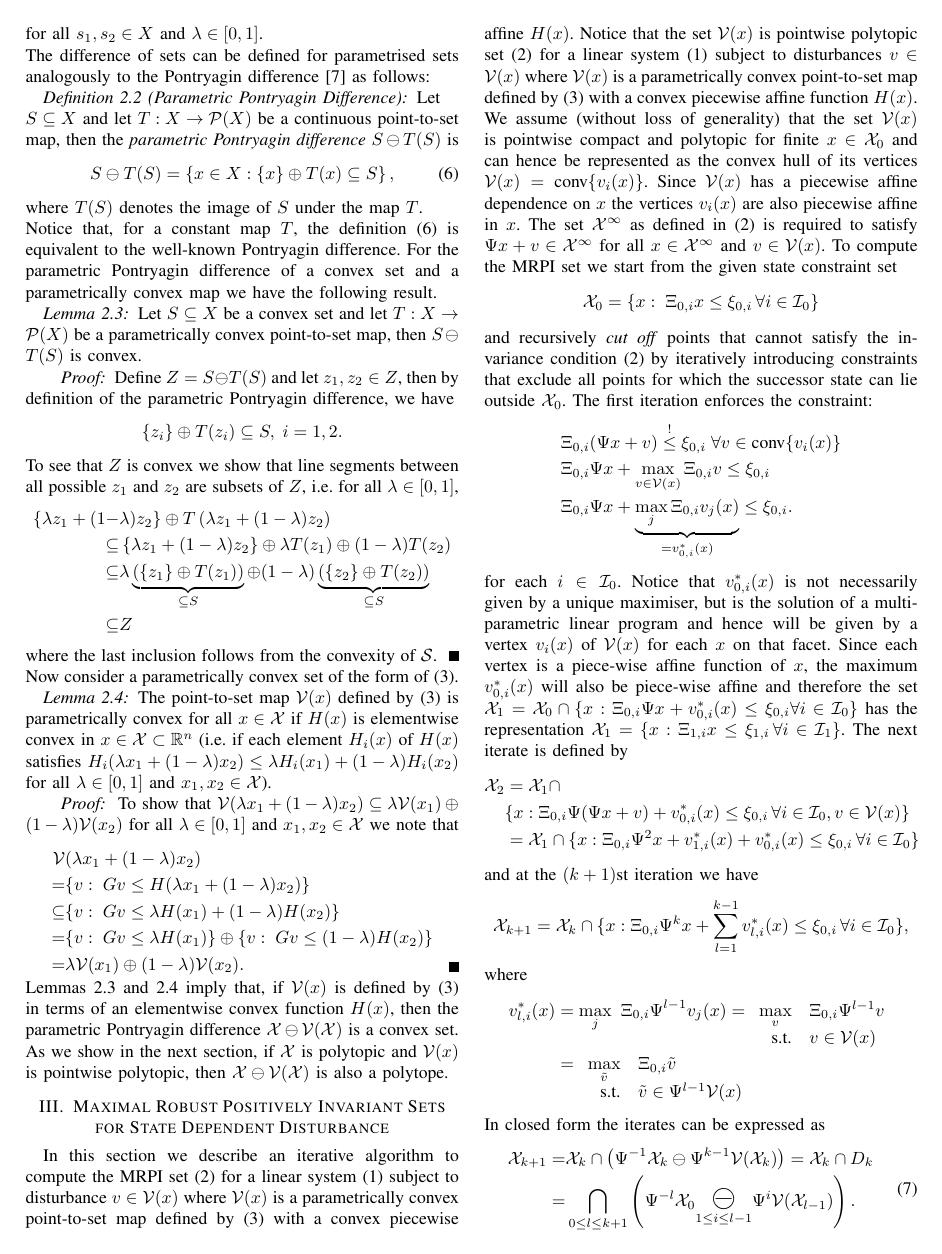
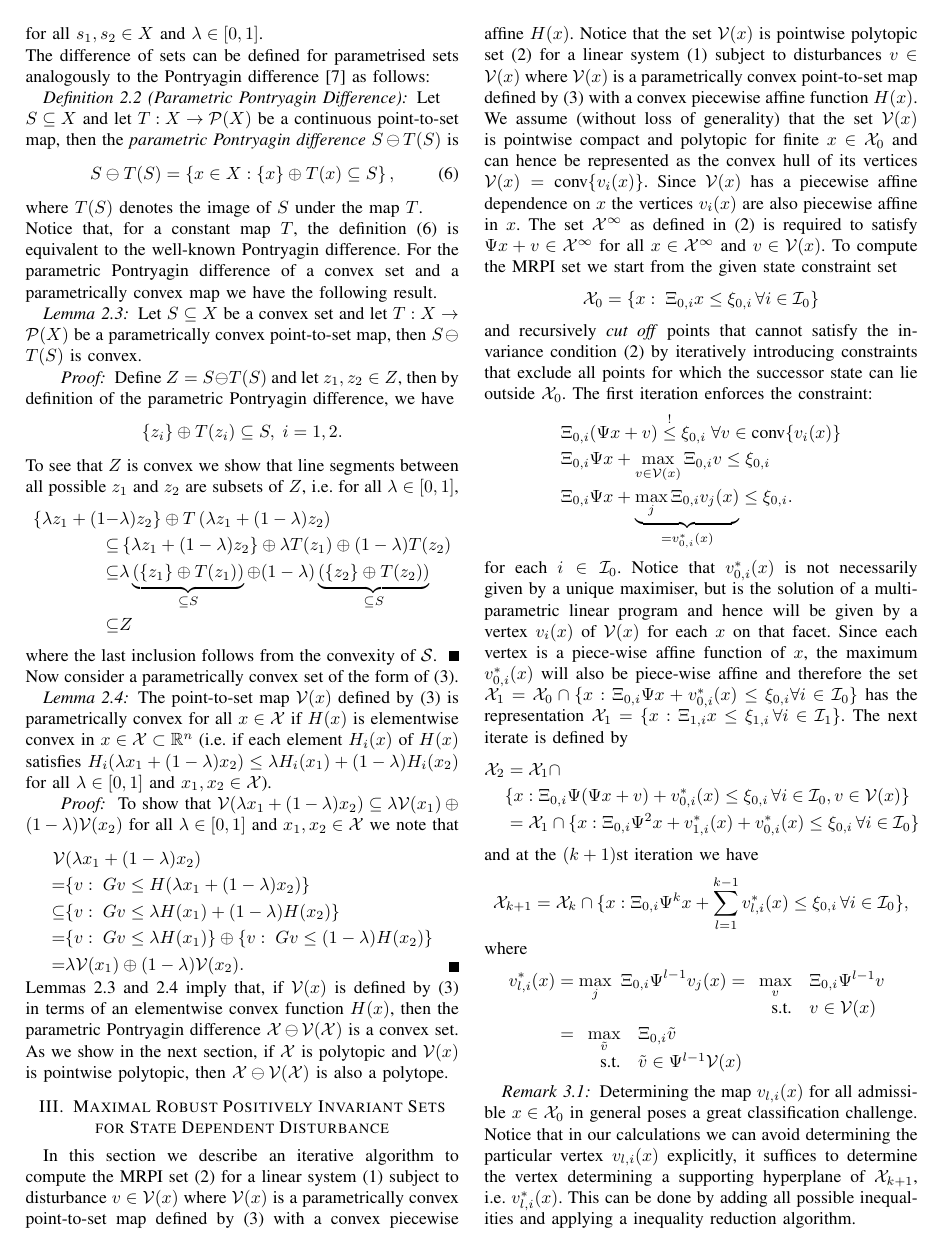
Before and after one commit to worc4021/CDCPaper, a LaTeX paper (postreview.tex): page 2 of 7. Compiled offline with pdfLaTeX.

Commit message:
Added remark about classification.

```diff
--- a/postreview.tex
+++ b/postreview.tex
@@ -312,6 +312,16 @@ where
    &= \begin{array}[t]{rl} \displaystyle\max_{\tilde v} & \genmat_{0,i}\tilde v\\ \text{s.t.}& \tilde v\in
    \Psi^{l-1}\mathcal V(x) \end{array}
 \end{align*}
+%
+\begin{rem}
+Determining the map $v_{l,i}(x)$ for all admissible $x\in \mathcal X_0$ in general poses a great classification
+challenge.
+%
+Notice that in our calculations we can avoid determining the particular vertex $v_{l,i}(x)$ explicitly, it
+suffices to determine the vertex determining a supporting hyperplane of $\mathcal X_{k+1}$, i.e.~$v_{l,i}^\ast(x)$.
+%
+This can be done by adding all possible inequalities and applying a inequality reduction algorithm.
+\end{rem}
 %
 In closed form the iterates can be expressed as
 %
```
